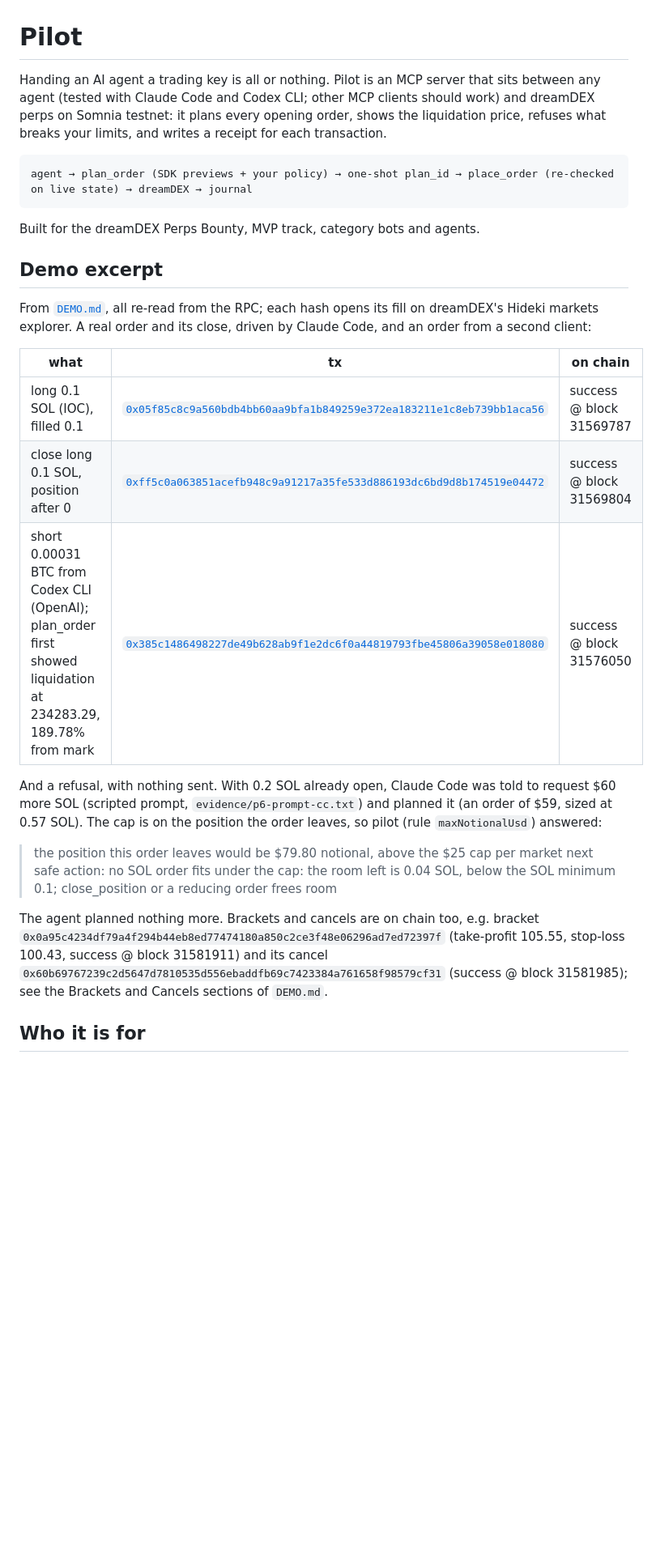
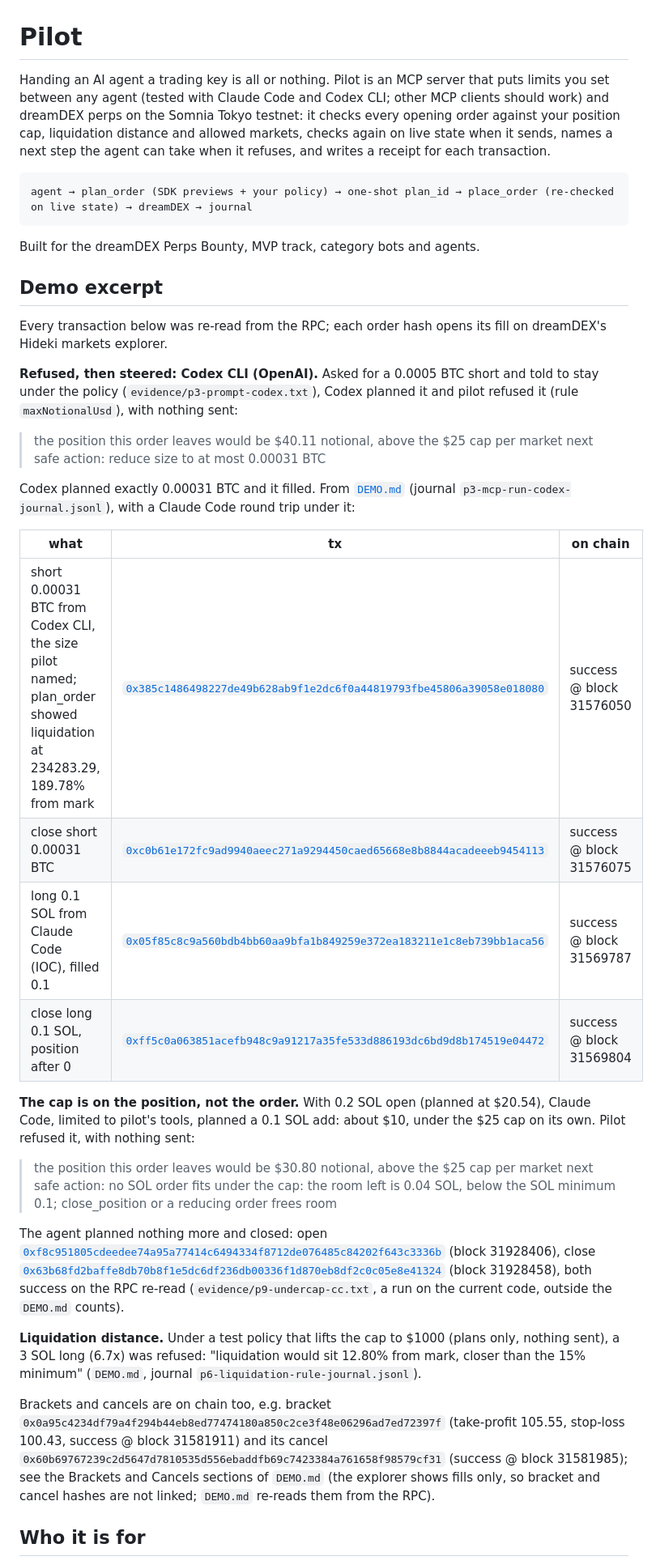
Before and after one commit to edycutjong/dreamdex-pilot, a Markdown page: README.md, the part around one of its changes. Shown at 81% size. Drawn GitHub-style; blank space fills up the shorter version.

````diff
--- a/README.md
+++ b/README.md
@@ -1,6 +1,6 @@
 # Pilot
 
-Handing an AI agent a trading key is all or nothing. Pilot is an MCP server that sits between any agent (tested with Claude Code and Codex CLI; other MCP clients should work) and dreamDEX perps on Somnia testnet: it plans every opening order, shows the liquidation price, refuses what breaks your limits, and writes a receipt for each transaction.
+Handing an AI agent a trading key is all or nothing. Pilot is an MCP server that puts limits you set between any agent (tested with Claude Code and Codex CLI; other MCP clients should work) and dreamDEX perps on the Somnia Tokyo testnet: it checks every opening order against your position cap, liquidation distance and allowed markets, checks again on live state when it sends, names a next step the agent can take when it refuses, and writes a receipt for each transaction.
 
 ```
 agent → plan_order (SDK previews + your policy) → one-shot plan_id → place_order (re-checked on live state) → dreamDEX → journal
@@ -10,20 +10,32 @@ Built for the dreamDEX Perps Bounty, MVP track, category bots and agents.
 
 ## Demo excerpt
 
-From [`DEMO.md`](DEMO.md), all re-read from the RPC; each hash opens its fill on dreamDEX's Hideki markets explorer. A real order and its close, driven by Claude Code, and an order from a second client:
+Every transaction below was re-read from the RPC; each order hash opens its fill on dreamDEX's Hideki markets explorer.
+
+**Refused, then steered: Codex CLI (OpenAI).** Asked for a 0.0005 BTC short and told to stay under the policy (`evidence/p3-prompt-codex.txt`), Codex planned it and pilot refused it (rule `maxNotionalUsd`), with nothing sent:
+
+> the position this order leaves would be $40.11 notional, above the $25 cap per market
+> next safe action: reduce size to at most 0.00031 BTC
+
+Codex planned exactly 0.00031 BTC and it filled. From [`DEMO.md`](DEMO.md) (journal `p3-mcp-run-codex-journal.jsonl`), with a Claude Code round trip under it:
 
 | what | tx | on chain |
 |---|---|---|
-| long 0.1 SOL (IOC), filled 0.1 | [`0x05f85c8c9a560bdb4bb60aa9bfa1b849259e372ea183211e1c8eb739bb1aca56`](https://smk-dev-markets-explorer-hideki-euw4-uzavbo36ra-ez.a.run.app/tx/0x05f85c8c9a560bdb4bb60aa9bfa1b849259e372ea183211e1c8eb739bb1aca56) | success @ block 31569787 |
+| short 0.00031 BTC from Codex CLI, the size pilot named; plan_order showed liquidation at 234283.29, 189.78% from mark | [`0x385c1486498227de49b628ab9f1e2dc6f0a44819793fbe45806a39058e018080`](https://smk-dev-markets-explorer-hideki-euw4-uzavbo36ra-ez.a.run.app/tx/0x385c1486498227de49b628ab9f1e2dc6f0a44819793fbe45806a39058e018080) | success @ block 31576050 |
+| close short 0.00031 BTC | [`0xc0b61e172fc9ad9940aeec271a9294450caed65668e8b8844acadeeeb9454113`](https://smk-dev-markets-explorer-hideki-euw4-uzavbo36ra-ez.a.run.app/tx/0xc0b61e172fc9ad9940aeec271a9294450caed65668e8b8844acadeeeb9454113) | success @ block 31576075 |
+| long 0.1 SOL from Claude Code (IOC), filled 0.1 | [`0x05f85c8c9a560bdb4bb60aa9bfa1b849259e372ea183211e1c8eb739bb1aca56`](https://smk-dev-markets-explorer-hideki-euw4-uzavbo36ra-ez.a.run.app/tx/0x05f85c8c9a560bdb4bb60aa9bfa1b849259e372ea183211e1c8eb739bb1aca56) | success @ block 31569787 |
 | close long 0.1 SOL, position after 0 | [`0xff5c0a063851acefb948c9a91217a35fe533d886193dc6bd9d8b174519e04472`](https://smk-dev-markets-explorer-hideki-euw4-uzavbo36ra-ez.a.run.app/tx/0xff5c0a063851acefb948c9a91217a35fe533d886193dc6bd9d8b174519e04472) | success @ block 31569804 |
-| short 0.00031 BTC from Codex CLI (OpenAI); plan_order first showed liquidation at 234283.29, 189.78% from mark | [`0x385c1486498227de49b628ab9f1e2dc6f0a44819793fbe45806a39058e018080`](https://smk-dev-markets-explorer-hideki-euw4-uzavbo36ra-ez.a.run.app/tx/0x385c1486498227de49b628ab9f1e2dc6f0a44819793fbe45806a39058e018080) | success @ block 31576050 |
 
-And a refusal, with nothing sent. With 0.2 SOL already open, Claude Code was told to request $60 more SOL (scripted prompt, `evidence/p6-prompt-cc.txt`) and planned it (an order of $59, sized at 0.57 SOL). The cap is on the position the order leaves, so pilot (rule `maxNotionalUsd`) answered:
+**The cap is on the position, not the order.** With 0.2 SOL open (planned at $20.54), Claude Code, limited to pilot's tools, planned a 0.1 SOL add: about $10, under the $25 cap on its own. Pilot refused it, with nothing sent:
 
-> the position this order leaves would be $79.80 notional, above the $25 cap per market
+> the position this order leaves would be $30.80 notional, above the $25 cap per market
 > next safe action: no SOL order fits under the cap: the room left is 0.04 SOL, below the SOL minimum 0.1; close_position or a reducing order frees room
 
-The agent planned nothing more. Brackets and cancels are on chain too, e.g. bracket `0x0a95c4234df79a4f294b44eb8ed77474180a850c2ce3f48e06296ad7ed72397f` (take-profit 105.55, stop-loss 100.43, success @ block 31581911) and its cancel `0x60b69767239c2d5647d7810535d556ebaddfb69c7423384a761658f98579cf31` (success @ block 31581985); see the Brackets and Cancels sections of `DEMO.md`.
+The agent planned nothing more and closed: open [`0xf8c951805cdeedee74a95a77414c6494334f8712de076485c84202f643c3336b`](https://smk-dev-markets-explorer-hideki-euw4-uzavbo36ra-ez.a.run.app/tx/0xf8c951805cdeedee74a95a77414c6494334f8712de076485c84202f643c3336b) (block 31928406), close [`0x63b68fd2baffe8db70b8f1e5dc6df236db00336f1d870eb8df2c0c05e8e41324`](https://smk-dev-markets-explorer-hideki-euw4-uzavbo36ra-ez.a.run.app/tx/0x63b68fd2baffe8db70b8f1e5dc6df236db00336f1d870eb8df2c0c05e8e41324) (block 31928458), both success on the RPC re-read (`evidence/p9-undercap-cc.txt`, a run on the current code, outside the `DEMO.md` counts).
+
+**Liquidation distance.** Under a test policy that lifts the cap to $1000 (plans only, nothing sent), a 3 SOL long (6.7x) was refused: "liquidation would sit 12.80% from mark, closer than the 15% minimum" (`DEMO.md`, journal `p6-liquidation-rule-journal.jsonl`).
+
+Brackets and cancels are on chain too, e.g. bracket `0x0a95c4234df79a4f294b44eb8ed77474180a850c2ce3f48e06296ad7ed72397f` (take-profit 105.55, stop-loss 100.43, success @ block 31581911) and its cancel `0x60b69767239c2d5647d7810535d556ebaddfb69c7423384a761658f98579cf31` (success @ block 31581985); see the Brackets and Cancels sections of `DEMO.md` (the explorer shows fills only, so bracket and cancel hashes are not linked; `DEMO.md` re-reads them from the RPC).
 
 ## Who it is for
 
````
Also changed, not shown: other parts of README.md (+39 -15 lines).
